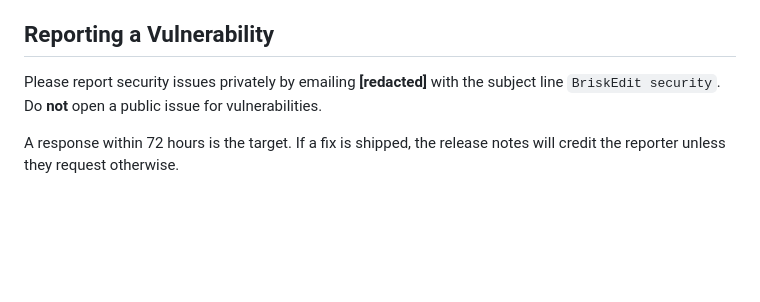
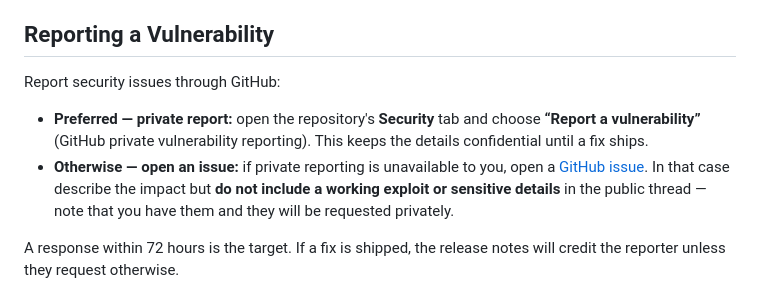
Before and after one commit to jx-grxf/BriskEdit, a Markdown page: SECURITY.md, the part around the change. GitHub-like rendering; blank space fills up the shorter version.

```diff
--- a/SECURITY.md
+++ b/SECURITY.md
@@ -4,7 +4,10 @@ BriskEdit runs entirely on the local machine. It does not send telemetry, analyt
 
 ## Reporting a Vulnerability
 
-Please report security issues privately by emailing **[redacted]** with the subject line `BriskEdit security`. Do **not** open a public issue for vulnerabilities.
+Report security issues through GitHub:
+
+- **Preferred — private report:** open the repository's **Security** tab and choose **“Report a vulnerability”** (GitHub private vulnerability reporting). This keeps the details confidential until a fix ships.
+- **Otherwise — open an issue:** if private reporting is unavailable to you, open a [GitHub issue](https://github.com/jx-grxf/BriskEdit/issues). In that case describe the impact but **do not include a working exploit or sensitive details** in the public thread — note that you have them and they will be requested privately.
 
 A response within 72 hours is the target. If a fix is shipped, the release notes will credit the reporter unless they request otherwise.
 
```
Also changed, not shown: README.md (+2 -0 lines), RELEASE_NOTES.md (+15 -16 lines), .github/assets/logo.png (added), 6 other files.
